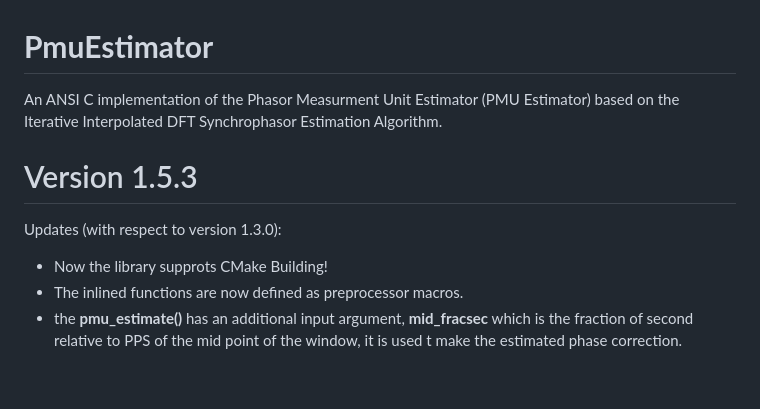
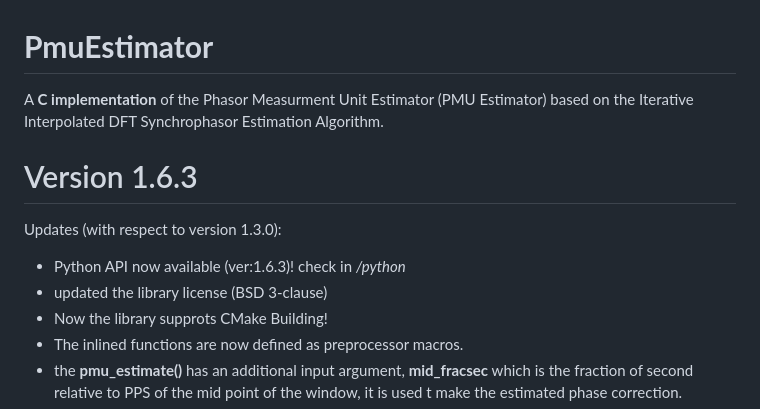
Before and after one commit to chemsallioua/SynchroPMU, a Markdown page: README.md, the part around the change. Drawn GitHub-style; blank space fills up the shorter version.

```diff
--- a/README.md
+++ b/README.md
@@ -1,8 +1,10 @@
 # __PmuEstimator__
-An ANSI C implementation of the Phasor Measurment Unit Estimator (PMU Estimator) based on the Iterative Interpolated DFT Synchrophasor Estimation Algorithm.
-# Version 1.5.3
+A __C implementation__ of the Phasor Measurment Unit Estimator (PMU Estimator) based on the Iterative Interpolated DFT Synchrophasor Estimation Algorithm.
+# Version 1.6.3
 Updates (with respect to version 1.3.0):
 
+- Python API now available (ver:1.6.3)! check in _/python_
+- updated the library license (BSD 3-clause)
 - Now the library supprots CMake Building!
 - The inlined functions are now defined as preprocessor macros.
 - the __pmu_estimate()__ has an additional input argument, __mid_fracsec__ which is the fraction of second relative to PPS of the mid point of the window, it is used t make the estimated phase correction.
```
